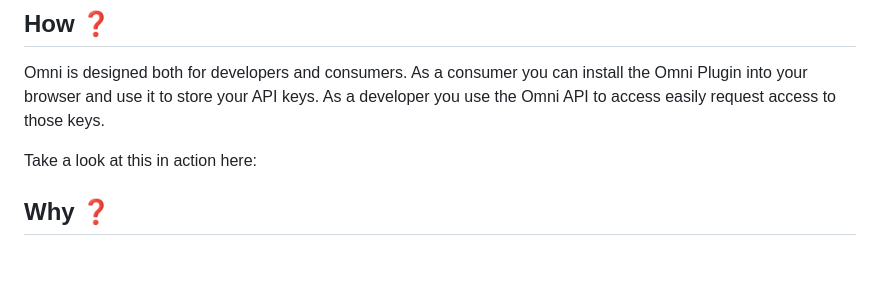
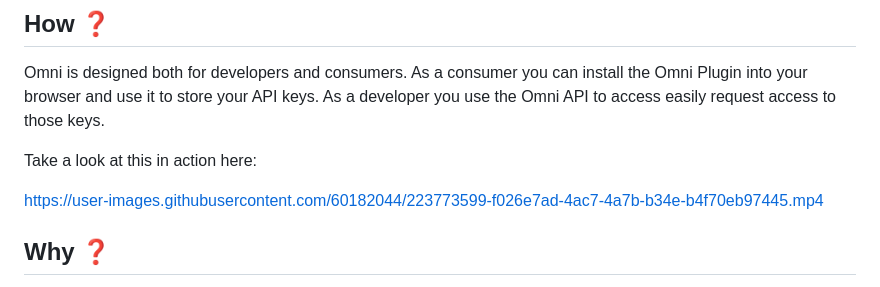
Before and after one commit to velocitatem/omni, a Markdown page: README.md, the part around the change. Rendered like a GitHub page; blank space fills up the shorter version.

Commit message:
Added video

```diff
--- a/README.md
+++ b/README.md
@@ -7,6 +7,11 @@ Stop copy-pasting your AI api-keys, use Omni.
 Omni is designed both for developers and consumers. As a consumer you can install the Omni Plugin into your browser and use it to store your API keys. As a developer you use the Omni API to access easily request access to those keys.
 
 Take a look at this in action here:
+
+
+
+https://user-images.githubusercontent.com/60182044/223773599-f026e7ad-4ac7-4a7b-b34e-b4f70eb97445.mp4
+
 
 
 ## Why ❓
```
